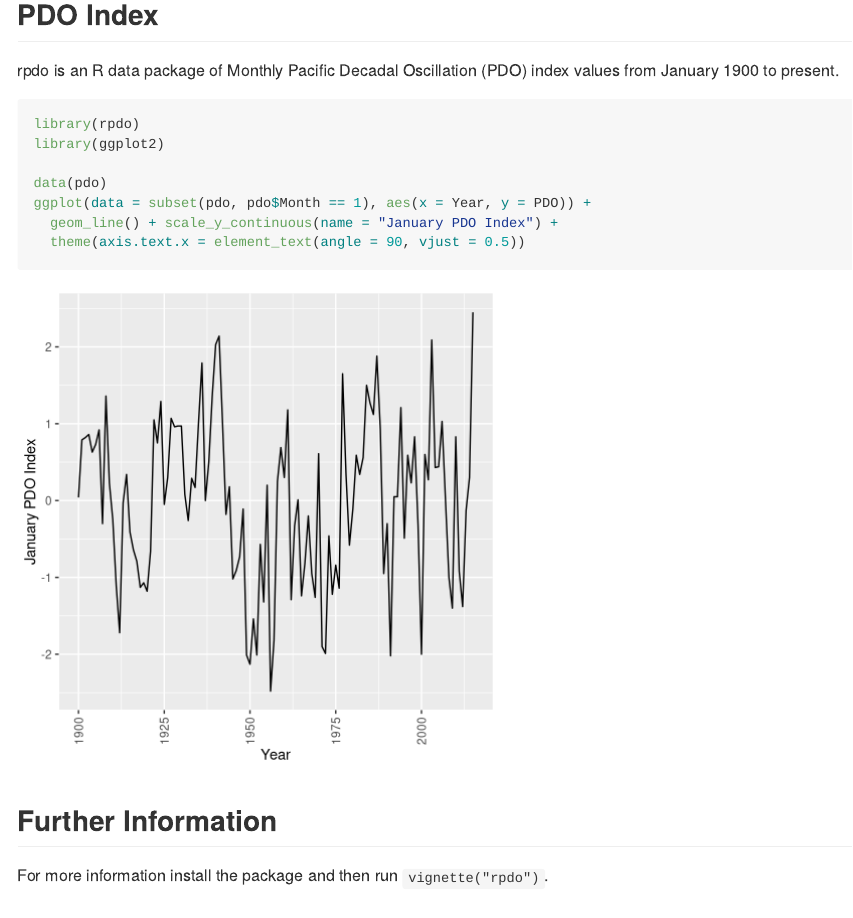
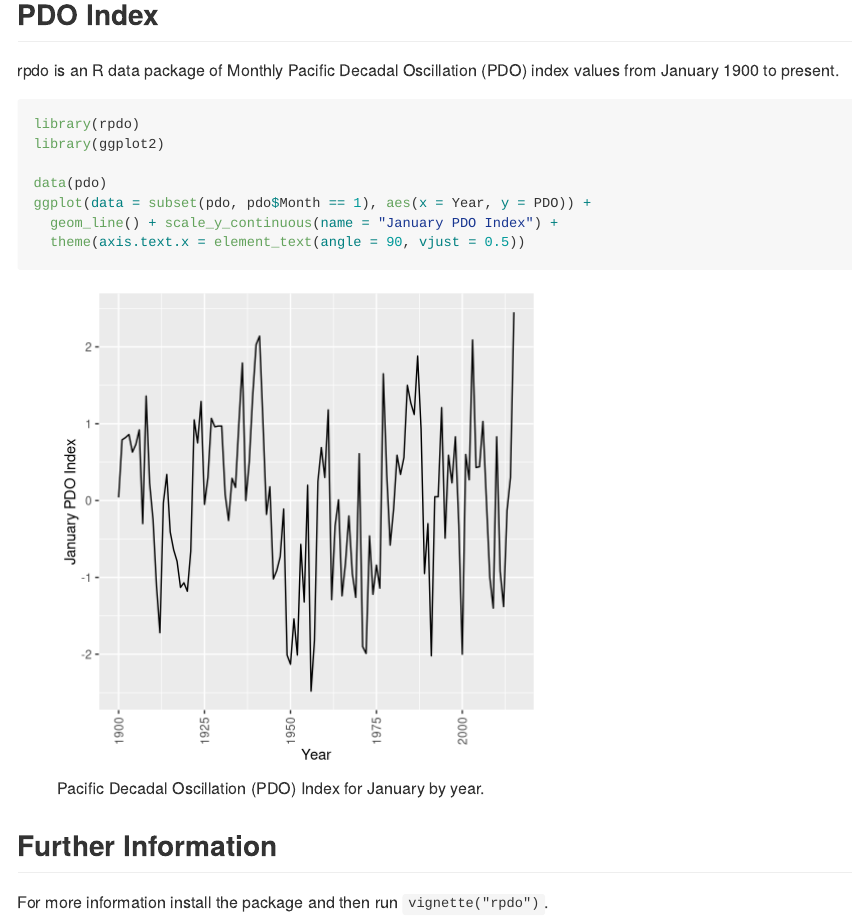
Before and after one commit to poissonconsulting/rpdo, an R Markdown document (README.Rmd): the page in a window 1100 px wide, from 120 px down. Rendered offline with R 4.5, knitr and Pandoc, with nearby package versions; badge pictures from the web are left out.

Commit message:
Caption for Figure
To remove <!-- -->

````diff
--- a/README.Rmd
+++ b/README.Rmd
@@ -17,7 +17,7 @@ output:
 rpdo is an R data package of Monthly Pacific Decadal Oscillation (PDO) index
 values from January 1900 to present.
 
-```{r, fig.width=5, fig.height=5, warning=FALSE}
+```{r, fig.width=5, fig.height=5, warning=FALSE, fig.cap="Pacific Decadal Oscillation (PDO) Index for January by year."}
 library(rpdo)
 library(ggplot2)
 
````
Also changed, not shown: README.md.
